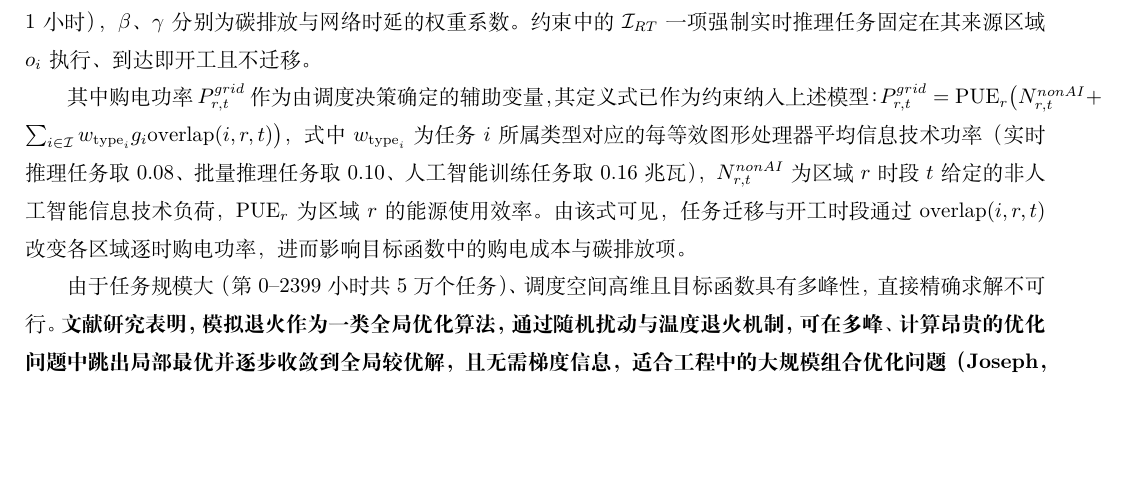
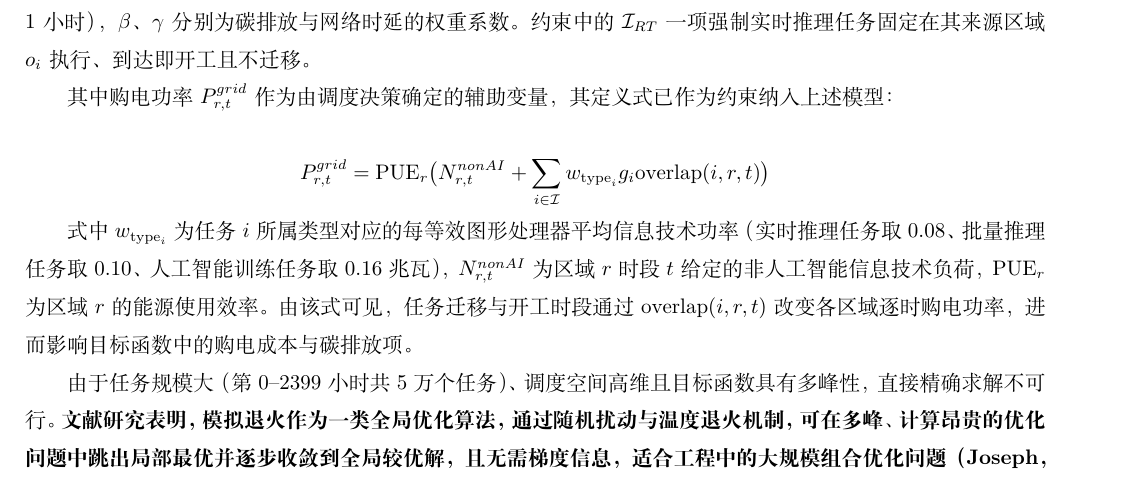
Before and after one commit to wenje-ma/huashu-cup, a LaTeX document (latex/lunwen.tex): part of page 8 of 10, cut so that both start at the same text, the shorter picture padded with empty space. Compiled offline with XeLaTeX.

Commit message:
论文更新

```diff
--- a/latex/lunwen.tex
+++ b/latex/lunwen.tex
@@ -206,7 +211,11 @@ $h$步预测为$\hat y_{t+h|t}=l_t+hb_t+s_{t+h-m}$，其中$\alpha,\beta,\gamma\
 
 其中 $\mathcal{I}$ 为第 0–2399 小时实际到达的任务集合，$\mathcal{I}_{RT}\subseteq\mathcal{I}$ 为实时推理任务集合，$\mathcal{R}$ 为区域集合，$\mathcal{T}$ 为调度时段集合；$o_i$ 为任务 $i$ 的来源区域，$y_{i,r}\in\{0,1\}$ 为任务 $i$ 是否调度至区域 $r$ 执行的二值指派变量，$s_i$ 为任务 $i$ 的开工小时，$a_i$ 为任务到达小时，$d_i$ 为连续执行时长（小时），$L_i$ 为最晚完成小时（批量与训练任务统一取 $L_i=2406$），$\ell_{o_i,r}$ 为来源区域 $o_i$ 到区域 $r$ 的单向网络时延，$l_i^{\max}$ 为任务的最大网络时延，$g_i$ 为任务图形处理器需求量，$\mathrm{overlap}(i,r,t)$ 为任务 $i$ 在区域 $r$ 时段 $t$ 的实际占用小时数，$C_r$ 为区域 $r$ 的可调度图形处理器容量；$\pi_{r,t}$、$\kappa_{r,t}$ 分别为区域 $r$ 时段 $t$ 的购电价格与碳强度，$P^{grid}_{r,t}$ 为调度形成的区域电网购电功率，$\Delta t$ 为时段长度（取 1 小时），$\beta$、$\gamma$ 分别为碳排放与网络时延的权重系数。约束中的 $\mathcal{I}_{RT}$ 一项强制实时推理任务固定在其来源区域 $o_i$ 执行、到达即开工且不迁移。
 
-其中购电功率 $P^{grid}_{r,t}$ 作为由调度决策确定的辅助变量，其定义式已作为约束纳入上述模型：$P^{grid}_{r,t}=\mathrm{PUE}_r\big(N^{nonAI}_{r,t}+\sum_{i\in\mathcal{I}}w_{\mathrm{type}_i}g_i\mathrm{overlap}(i,r,t)\big)$，式中 $w_{\mathrm{type}_i}$ 为任务 $i$ 所属类型对应的每等效图形处理器平均信息技术功率（实时推理任务取 0.08、批量推理任务取 0.10、人工智能训练任务取 0.16 兆瓦），$N^{nonAI}_{r,t}$ 为区域 $r$ 时段 $t$ 给定的非人工智能信息技术负荷，$\mathrm{PUE}_r$ 为区域 $r$ 的能源使用效率。由该式可见，任务迁移与开工时段通过 $\mathrm{overlap}(i,r,t)$ 改变各区域逐时购电功率，进而影响目标函数中的购电成本与碳排放项。
+其中购电功率 $P^{grid}_{r,t}$ 作为由调度决策确定的辅助变量，其定义式已作为约束纳入上述模型：
+
+$$P^{grid}_{r,t}=\mathrm{PUE}_r\big(N^{nonAI}_{r,t}+\sum_{i\in\mathcal{I}}w_{\mathrm{type}_i}g_i\mathrm{overlap}(i,r,t)\big)$$
+
+式中 $w_{\mathrm{type}_i}$ 为任务 $i$ 所属类型对应的每等效图形处理器平均信息技术功率（实时推理任务取 0.08、批量推理任务取 0.10、人工智能训练任务取 0.16 兆瓦），$N^{nonAI}_{r,t}$ 为区域 $r$ 时段 $t$ 给定的非人工智能信息技术负荷，$\mathrm{PUE}_r$ 为区域 $r$ 的能源使用效率。由该式可见，任务迁移与开工时段通过 $\mathrm{overlap}(i,r,t)$ 改变各区域逐时购电功率，进而影响目标函数中的购电成本与碳排放项。
 
 由于任务规模大（第 0–2399 小时共 5 万个任务）、调度空间高维且目标函数具有多峰性，直接精确求解不可行。\textbf{文献研究表明，模拟退火作为一类全局优化算法，通过随机扰动与温度退火机制，可在多峰、计算昂贵的优化问题中跳出局部最优并逐步收敛到全局较优解，且无需梯度信息，适合工程中的大规模组合优化问题（Joseph，2024）}。受此思路启发，本文采用模拟退火算法求解：以"不迁移、到达后尽早执行"的方案为初始解，通过随机"迁移 + 时移"扰动产生新解，依据 Metropolis 准则随温度下降逐步逼近较优解。
 
```
Also changed, not shown: latex/lunwen.pdf, latex/lunwen.tex (5 more changed lines).
